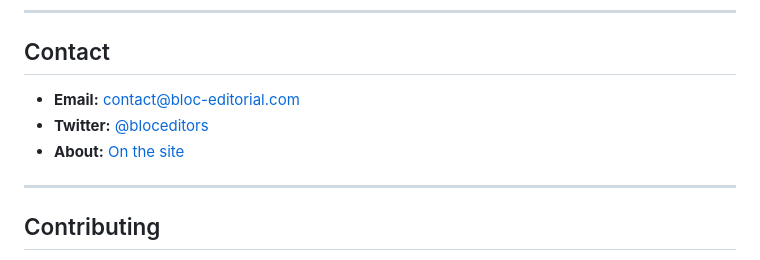
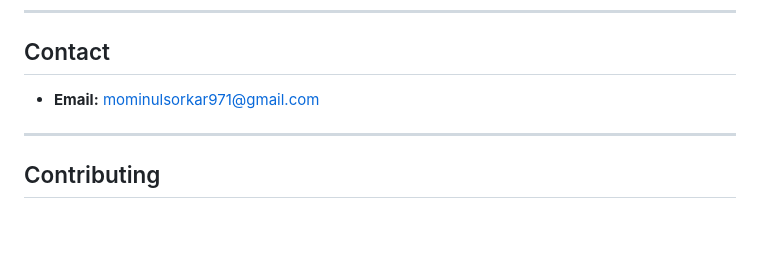
Before and after one commit to SORKARSIFAT/blog-editorial, a Markdown page: README.md, the part around one of its changes. Rendered like a GitHub page; blank space fills up the shorter version.

```diff
--- a/README.md
+++ b/README.md
@@ -188,9 +188,10 @@ For licensing inquiries, contact the collective.
 
 ## Contact
 
-- **Email:** contact@bloc-editorial.com
-- **Twitter:** [@bloceditors](https://twitter.com)
-- **About:** [On the site](https://bloc-editorial.com#about)
+- **Email:** mominulsorkar971@gmail.com
+
+
+
 
 ---
 
```
Also changed, not shown: other parts of README.md (+1 -1 lines).
